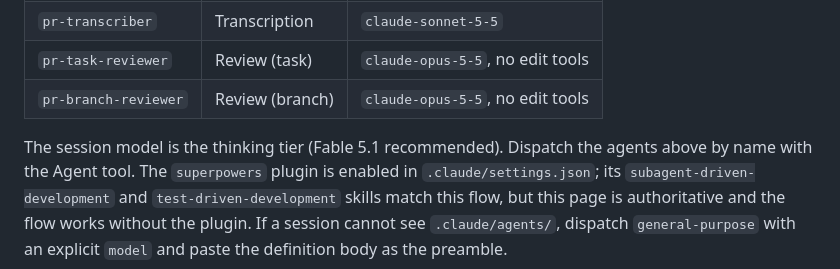
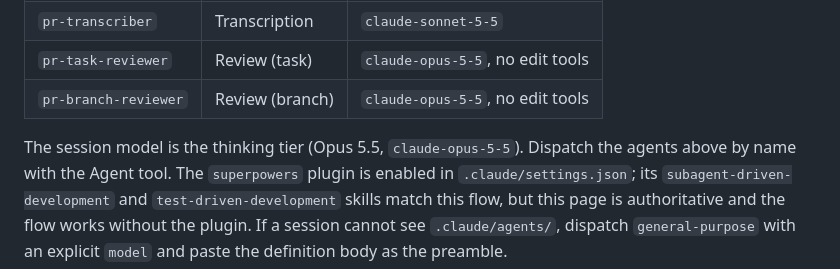
Before and after one commit to IrakliDevelop/pollyroll, a Markdown page: docs/agents/delegation.md, the part around the change. Drawn GitHub-style.

Commit message:
docs: set Opus 5.5 as the thinking-tier session model

```diff
--- a/docs/agents/delegation.md
+++ b/docs/agents/delegation.md
@@ -96,7 +96,7 @@ Agent definitions live in `.claude/agents/` with pinned models and tool sets:
 | `pr-task-reviewer`   | Review (task)   | `claude-opus-5-5`, no edit tools |
 | `pr-branch-reviewer` | Review (branch) | `claude-opus-5-5`, no edit tools |
 
-The session model is the thinking tier (Fable 5.1 recommended). Dispatch the agents above by name
+The session model is the thinking tier (Opus 5.5, `claude-opus-5-5`). Dispatch the agents above by name
 with the Agent tool. The `superpowers` plugin is enabled in `.claude/settings.json`; its
 `subagent-driven-development` and `test-driven-development` skills match this flow, but this page is
 authoritative and the flow works without the plugin. If a session cannot see `.claude/agents/`,
```
